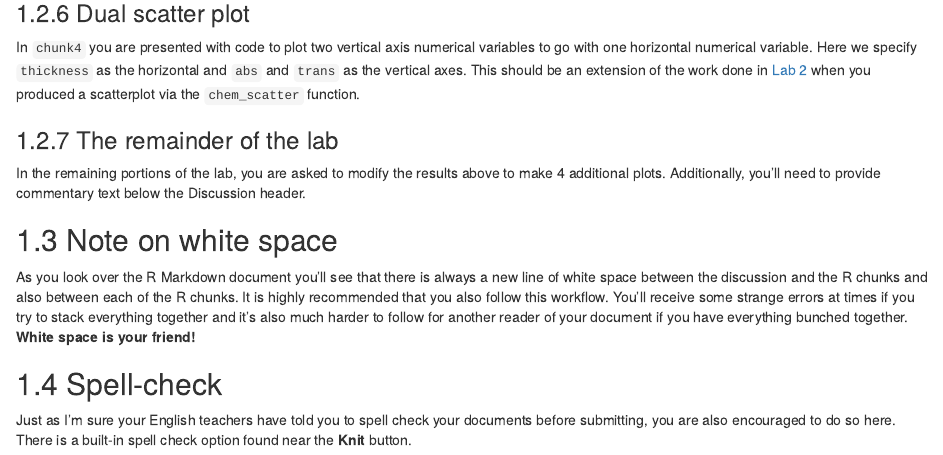
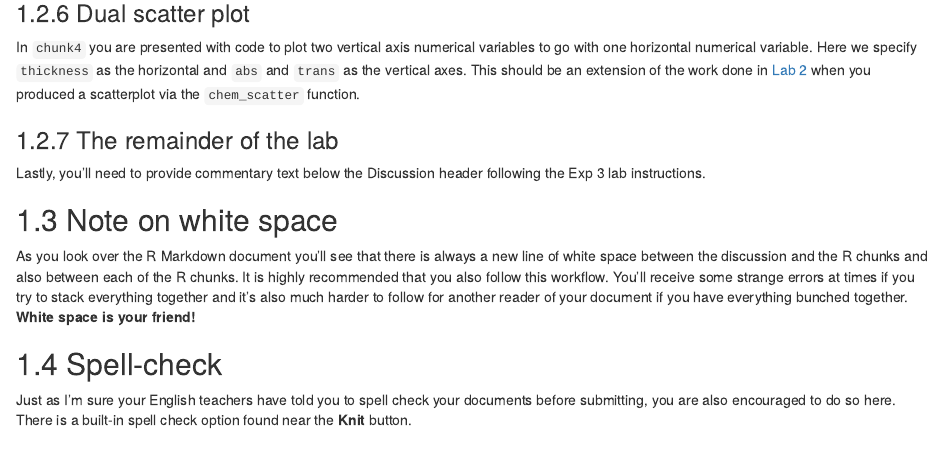
Before and after one commit to ismayc/chemistr-book, an R Markdown document (03-reactor.Rmd): the page in a window 1100 px wide, from 1120 px down. Rendered offline with R 4.5, knitr and Pandoc, with nearby package versions; drawn as R Markdown's standard HTML page in place of the format the file asks for.

Commit message:
Fixed discussion

```diff
--- a/03-reactor.Rmd
+++ b/03-reactor.Rmd
@@ -40,7 +40,7 @@ In `chunk4` you are presented with code to plot two vertical axis numerical vari
 
 ### The remainder of the lab
 
-In the remaining portions of the lab, you are asked to modify the results above to make 4 additional plots.  Additionally, you'll need to provide commentary text below the Discussion header.
+Lastly, you'll need to provide commentary text below the Discussion header following the Exp 3 lab instructions.
 
 ## Note on white space
 
```
Also changed, not shown: docs/help_manual.tex, docs/search_index.json, 3 other files.
